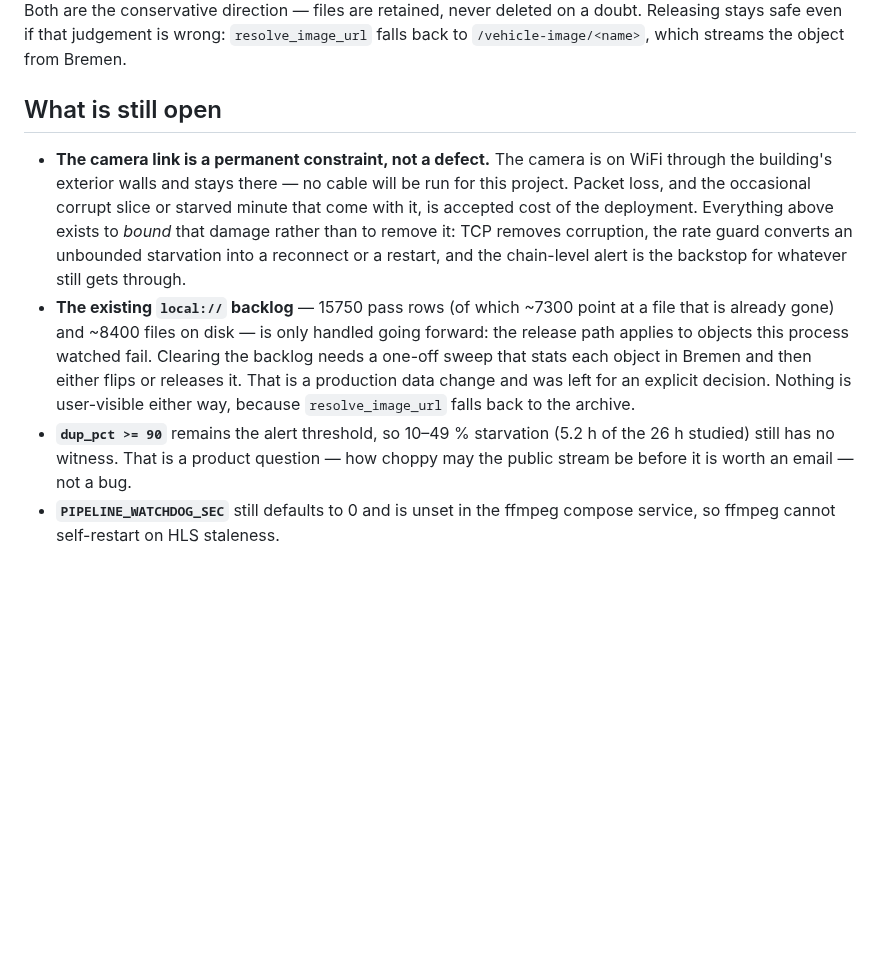
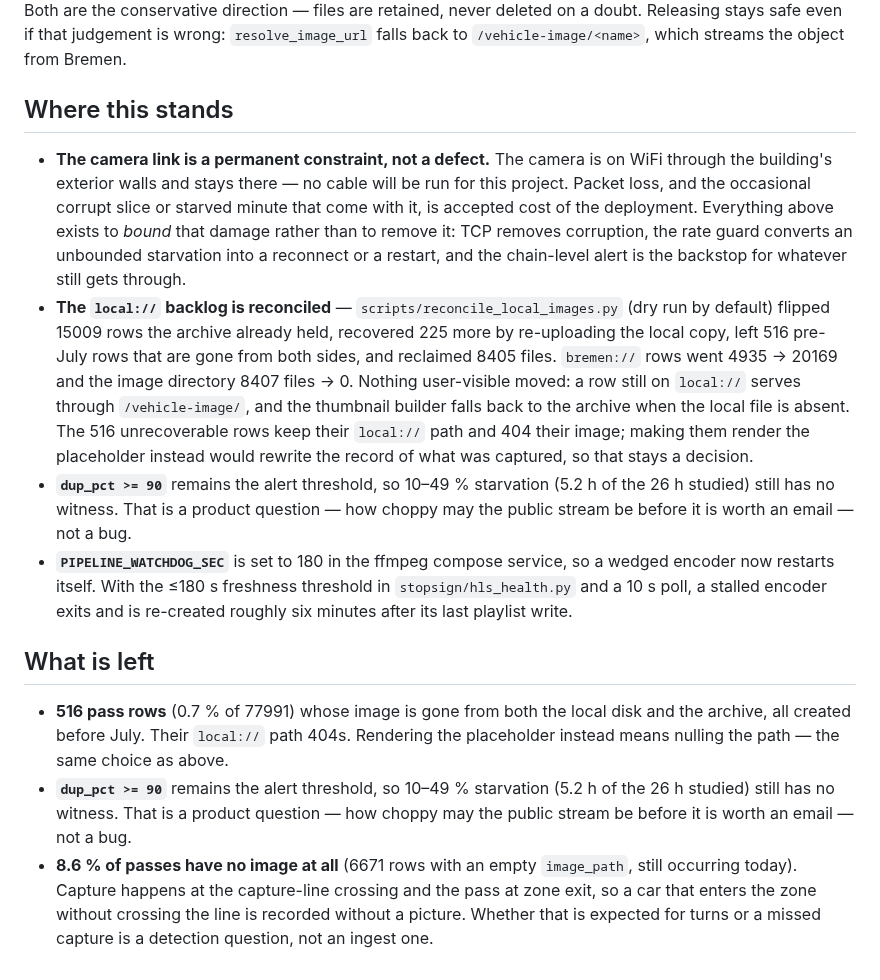
Before and after one commit to cipher982/stopsign_ai, a Markdown page: docs/analysis/2026-09-11-ingest-starvation-postmortem.md, the part around the change. GitHub-like rendering; blank space fills up the shorter version.

Commit message:
Post-mortem: record the two follow-ups as closed
Backlog reconciled (15009 flipped, 225 recovered, 8405 files reclaimed) and the
ffmpeg watchdog is set to 180s. What remains is stated as what it is: 516 rows
whose image is gone from both sides, the dup_pct alert threshold as a product
call, and 8.6% of passes having no image at all - a capture-line question, not an
ingest one.

```diff
--- a/docs/analysis/2026-09-11-ingest-starvation-postmortem.md
+++ b/docs/analysis/2026-09-11-ingest-starvation-postmortem.md
@@ -116,7 +116,7 @@ files are retained, never deleted on a doubt. Releasing stays safe even if that
 judgement is wrong: `resolve_image_url` falls back to `/vehicle-image/<name>`,
 which streams the object from Bremen.
 
-## What is still open
+## Where this stands
 
 - **The camera link is a permanent constraint, not a defect.** The camera is on
   WiFi through the building's exterior walls and stays there — no cable will be
@@ -125,15 +125,33 @@ which streams the object from Bremen.
   exists to *bound* that damage rather than to remove it: TCP removes corruption,
   the rate guard converts an unbounded starvation into a reconnect or a restart,
   and the chain-level alert is the backstop for whatever still gets through.
-- **The existing `local://` backlog** — 15750 pass rows (of which ~7300 point at a
-  file that is already gone) and ~8400 files on disk — is only handled going
-  forward: the release path applies to objects this process watched fail. Clearing
-  the backlog needs a one-off sweep that stats each object in Bremen and then
-  either flips or releases it. That is a production data change and was left for
-  an explicit decision. Nothing is user-visible either way, because
-  `resolve_image_url` falls back to the archive.
+- **The `local://` backlog is reconciled** — `scripts/reconcile_local_images.py`
+  (dry run by default) flipped 15009 rows the archive already held, recovered 225
+  more by re-uploading the local copy, left 516 pre-July rows that are gone from
+  both sides, and reclaimed 8405 files. `bremen://` rows went 4935 → 20169 and the
+  image directory 8407 files → 0. Nothing user-visible moved: a row still on
+  `local://` serves through `/vehicle-image/`, and the thumbnail builder falls back
+  to the archive when the local file is absent. The 516 unrecoverable rows keep
+  their `local://` path and 404 their image; making them render the placeholder
+  instead would rewrite the record of what was captured, so that stays a decision.
 - **`dup_pct >= 90`** remains the alert threshold, so 10–49 % starvation (5.2 h of
   the 26 h studied) still has no witness. That is a product question — how choppy
   may the public stream be before it is worth an email — not a bug.
-- **`PIPELINE_WATCHDOG_SEC`** still defaults to 0 and is unset in the ffmpeg
-  compose service, so ffmpeg cannot self-restart on HLS staleness.
+- **`PIPELINE_WATCHDOG_SEC`** is set to 180 in the ffmpeg compose service, so a
+  wedged encoder now restarts itself. With the ≤180 s freshness threshold in
+  `stopsign/hls_health.py` and a 10 s poll, a stalled encoder exits and is
+  re-created roughly six minutes after its last playlist write.
+
+## What is left
+
+- **516 pass rows** (0.7 % of 77991) whose image is gone from both the local disk
+  and the archive, all created before July. Their `local://` path 404s. Rendering
+  the placeholder instead means nulling the path — the same choice as above.
+- **`dup_pct >= 90`** remains the alert threshold, so 10–49 % starvation (5.2 h of
+  the 26 h studied) still has no witness. That is a product question — how choppy
+  may the public stream be before it is worth an email — not a bug.
+- **8.6 % of passes have no image at all** (6671 rows with an empty `image_path`,
+  still occurring today). Capture happens at the capture-line crossing and the pass
+  at zone exit, so a car that enters the zone without crossing the line is recorded
+  without a picture. Whether that is expected for turns or a missed capture is a
+  detection question, not an ingest one.
```
